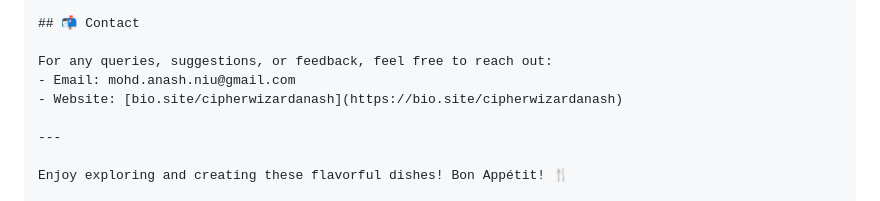
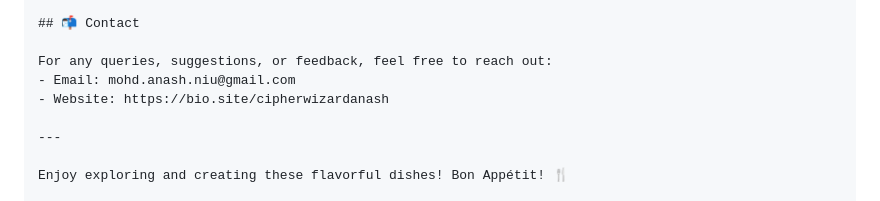
Before and after one commit to codaWallah/Sohaila-s-Kitchen, a Markdown page: README.md, the part around the change. Drawn GitHub-style.

```diff
--- a/README.md
+++ b/README.md
@@ -88,7 +88,7 @@ Created and maintained by **[CODAWALLAH}**, a culinary enthusiast and developer,
 
 For any queries, suggestions, or feedback, feel free to reach out:
 - Email: mohd.anash.niu@gmail.com
-- Website: [bio.site/cipherwizardanash](https://bio.site/cipherwizardanash)
+- Website: https://bio.site/cipherwizardanash
 
 ---
 
```
